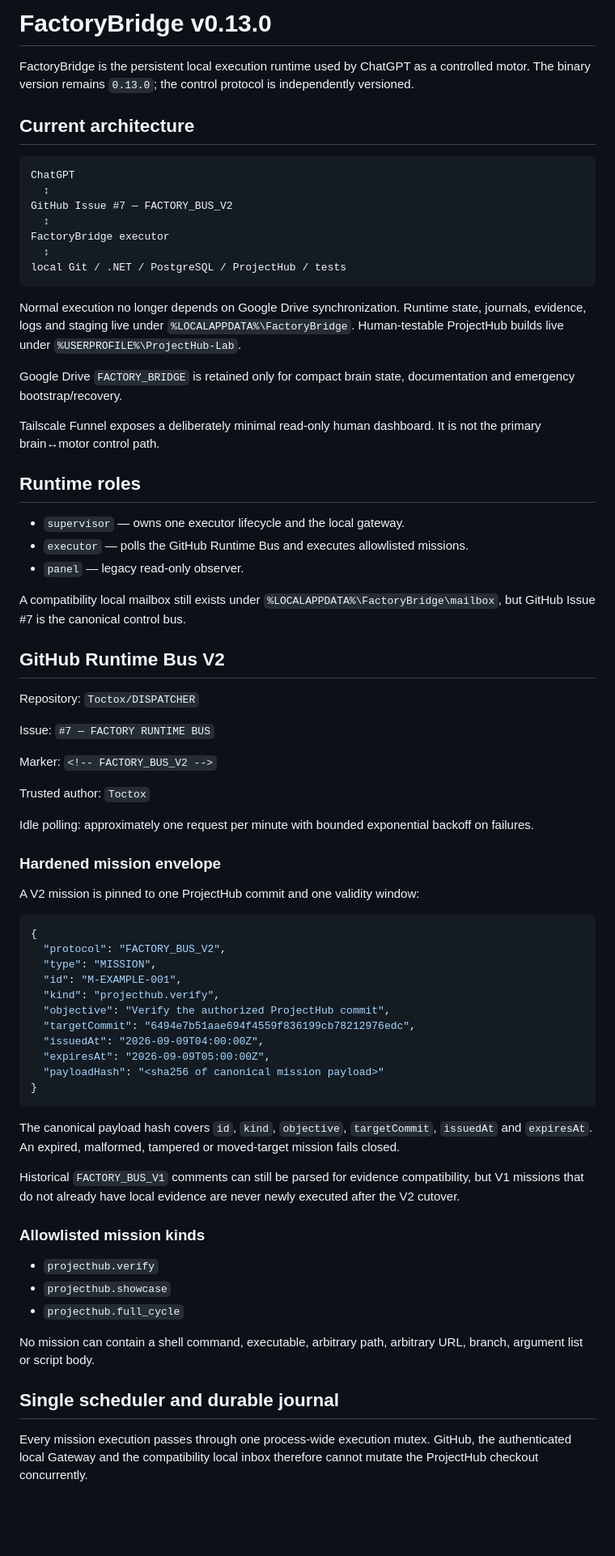
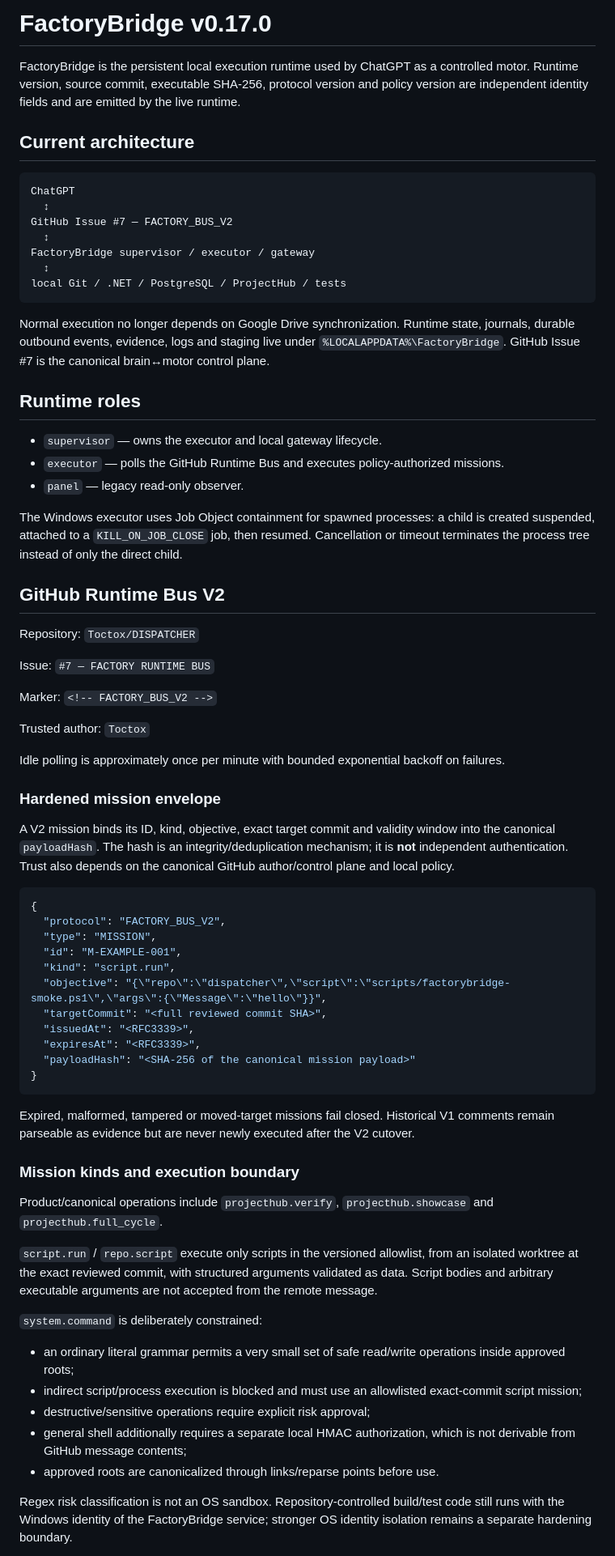
Before and after one commit to Toctox/DISPATCHER, a Markdown page: factory_bridge/README.md, the part around one of its changes. Shown at 81% size. GitHub-like rendering; blank space fills up the shorter version.

````diff
--- a/factory_bridge/README.md
+++ b/factory_bridge/README.md
@@ -1,6 +1,6 @@
-# FactoryBridge v0.13.0
+# FactoryBridge v0.17.0
 
-FactoryBridge is the persistent local execution runtime used by ChatGPT as a controlled motor. The binary version remains `0.13.0`; the control protocol is independently versioned.
+FactoryBridge is the persistent local execution runtime used by ChatGPT as a controlled motor. Runtime version, source commit, executable SHA-256, protocol version and policy version are independent identity fields and are emitted by the live runtime.
 
 ## Current architecture
 
@@ -9,24 +9,20 @@ ChatGPT
   ↕
 GitHub Issue #7 — FACTORY_BUS_V2
   ↕
-FactoryBridge executor
+FactoryBridge supervisor / executor / gateway
   ↕
 local Git / .NET / PostgreSQL / ProjectHub / tests
 ```
 
-Normal execution no longer depends on Google Drive synchronization. Runtime state, journals, evidence, logs and staging live under `%LOCALAPPDATA%\FactoryBridge`. Human-testable ProjectHub builds live under `%USERPROFILE%\ProjectHub-Lab`.
-
-Google Drive `FACTORY_BRIDGE` is retained only for compact brain state, documentation and emergency bootstrap/recovery.
-
-Tailscale Funnel exposes a deliberately minimal read-only human dashboard. It is not the primary brain↔motor control path.
+Normal execution no longer depends on Google Drive synchronization. Runtime state, journals, durable outbound events, evidence, logs and staging live under `%LOCALAPPDATA%\FactoryBridge`. GitHub Issue #7 is the canonical brain↔motor control plane.
 
 ## Runtime roles
 
-- `supervisor` — owns one executor lifecycle and the local gateway.
-- `executor` — polls the GitHub Runtime Bus and executes allowlisted missions.
+- `supervisor` — owns the executor and local gateway lifecycle.
+- `executor` — polls the GitHub Runtime Bus and executes policy-authorized missions.
 - `panel` — legacy read-only observer.
 
-A compatibility local mailbox still exists under `%LOCALAPPDATA%\FactoryBridge\mailbox`, but GitHub Issue #7 is the canonical control bus.
+The Windows executor uses Job Object containment for spawned processes: a child is created suspended, attached to a `KILL_ON_JOB_CLOSE` job, then resumed. Cancellation or timeout terminates the process tree instead of only the direct child.
 
 ## GitHub Runtime Bus V2
 
@@ -38,39 +34,41 @@ Marker: `<!-- FACTORY_BUS_V2 -->`
 
 Trusted author: `Toctox`
 
-Idle polling: approximately one request per minute with bounded exponential backoff on failures.
+Idle polling is approximately once per minute with bounded exponential backoff on failures.
 
 ### Hardened mission envelope
 
-A V2 mission is pinned to one ProjectHub commit and one validity window:
+A V2 mission binds its ID, kind, objective, exact target commit and validity window into the canonical `payloadHash`. The hash is an integrity/deduplication mechanism; it is **not** independent authentication. Trust also depends on the canonical GitHub author/control plane and local policy.
 
 ```json
 {
   "protocol": "FACTORY_BUS_V2",
   "type": "MISSION",
   "id": "M-EXAMPLE-001",
-  "kind": "projecthub.verify",
-  "objective": "Verify the authorized ProjectHub commit",
-  "targetCommit": "6494e7b51aae694f4559f836199cb78212976edc",
-  "issuedAt": "2026-09-09T04:00:00Z",
-  "expiresAt": "2026-09-09T05:00:00Z",
-  "payloadHash": "<sha256 of canonical mission payload>"
+  "kind": "script.run",
+  "objective": "{\"repo\":\"dispatcher\",\"script\":\"scripts/factorybridge-smoke.ps1\",\"args\":{\"Message\":\"hello\"}}",
+  "targetCommit": "<full reviewed commit SHA>",
+  "issuedAt": "<RFC3339>",
+  "expiresAt": "<RFC3339>",
+  "payloadHash": "<SHA-256 of the canonical mission payload>"
 }
 ```
 
-The canonical payload hash covers `id`, `kind`, `objective`, `targetCommit`, `issuedAt` and `expiresAt`. An expired, malformed, tampered or moved-target mission fails closed.
+Expired, malformed, tampered or moved-target missions fail closed. Historical V1 comments remain parseable as evidence but are never newly executed after the V2 cutover.
 
-Historical `FACTORY_BUS_V1` comments can still be parsed for evidence compatibility, but V1 missions that do not already have local evidence are never newly executed after the V2 cutover.
+### Mission kinds and execution boundary
 
-### Allowlisted mission kinds
+Product/canonical operations include `projecthub.verify`, `projecthub.showcase` and `projecthub.full_cycle`.
 
-- `projecthub.verify`
-- `projecthub.showcase`
-- `projecthub.full_cycle`
+`script.run` / `repo.script` execute only scripts in the versioned allowlist, from an isolated worktree at the exact reviewed commit, with structured arguments validated as data. Script bodies and arbitrary executable arguments are not accepted from the remote message.
 
-No mission can contain a shell command, executable, arbitrary path, arbitrary URL, branch, argument list or script body.
+`system.command` is deliberately constrained:
 
-## Single scheduler and durable journal
+- an ordinary literal grammar permits a very small set of safe read/write operations inside approved roots;
+- indirect script/process execution is blocked and must use an allowlisted exact-commit script mission;
+- destructive/sensitive operations require explicit risk approval;
+- general shell additionally requires a separate local HMAC authorization, which is not derivable from GitHub message contents;
+- approved roots are canonicalized through links/reparse points before use.
 
-Every mission execution passes through one process-wide execution mutex. GitHub, the authenticated local Gateway and the compatibility local inbox therefore cannot mutate the ProjectHub checkout concurrently.
+Regex risk classification is not an OS sandbox. Repository-controlled build/test code still runs with the Windows identity of the FactoryBridge service; stronger OS identity isolation remains a separate hardening boundary.
 
````
Also changed, not shown: other parts of factory_bridge/README.md (+42 -71 lines).
